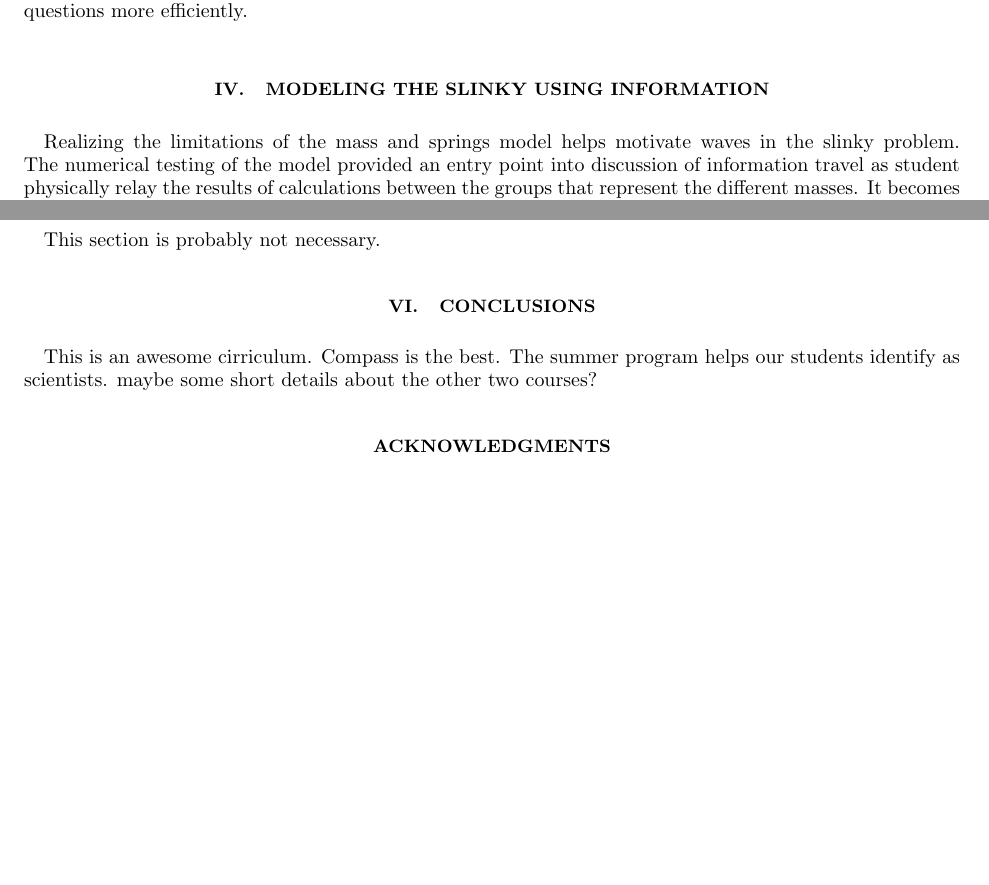
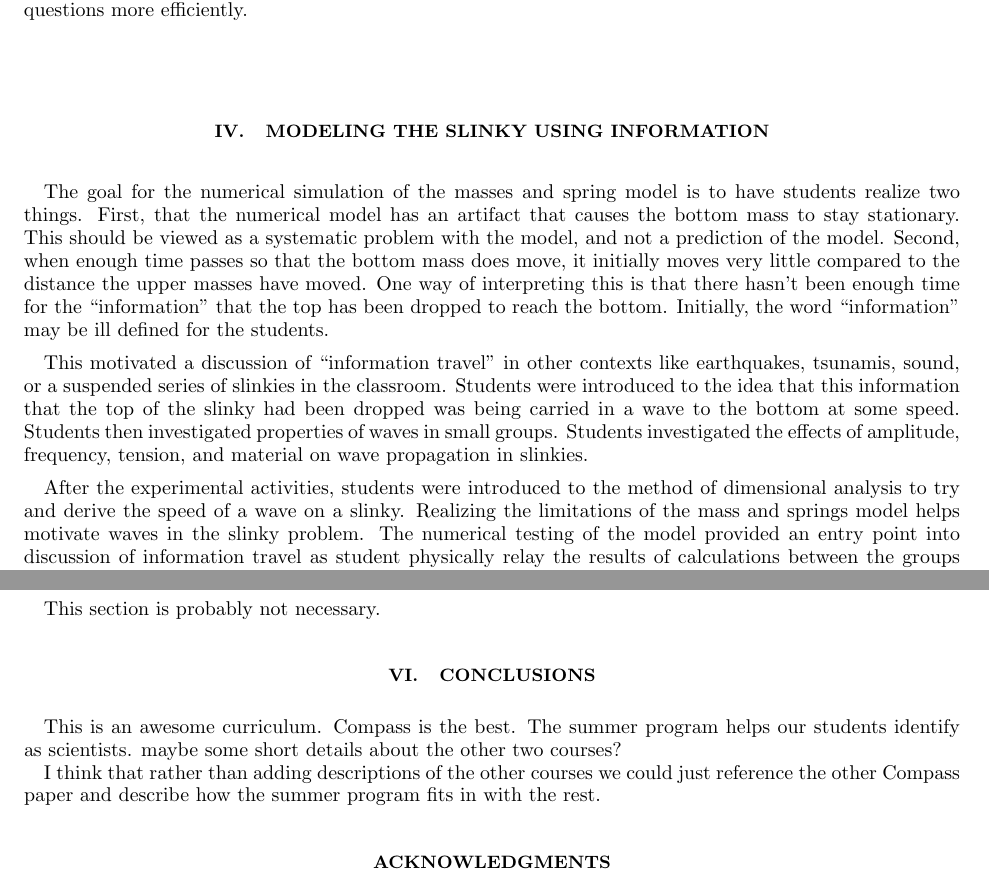
Before and after one commit to PunitGandhi/SlinkySummer, a LaTeX paper (slinky.tex): two parts of pages 4 and 5 of 5, joined at a grey line, cut so that both start at the same text, the shorter picture padded with empty space. Compiled offline with pdfLaTeX.

Commit message:
Began changes to waves section

```diff
--- a/slinky.tex
+++ b/slinky.tex
@@ -253,6 +253,22 @@ up questions more efficiently.
 \section{Modeling the slinky using information}
 \label{sec:information}
 
+The goal for the numerical simulation of the masses and spring model is to have students realize
+two things. First, that the numerical model has an artifact that causes the bottom mass to stay stationary.
+This should be viewed as a systematic problem with the model, and not a prediction of the model.
+Second, when enough time passes so that the bottom mass does move, it initially moves very little compared
+to the distance the upper masses have moved. One way of interpreting this is that there hasn't been enough
+time for the ``information'' that the top has been dropped to reach the bottom. Initially, the word ``information''
+may be ill defined for the students.
+
+This motivated a discussion of ``information travel'' in other contexts like earthquakes, tsunamis,
+sound, or a suspended series of slinkies in the classroom. Students were introduced to the idea that
+this information that the top of the slinky had been dropped was being carried in a wave to the bottom
+at some speed. Students then investigated properties of waves in small groups. Students investigated the
+effects of amplitude, frequency, tension, and material on wave propagation in slinkies.
+
+After the experimental activities, students were introduced to the method of dimensional analysis
+to try and derive the speed of a wave on a slinky.
 Realizing the limitations of the  mass and springs model helps motivate waves in
 the slinky problem.  The numerical testing of the model provided an entry point
 into discussion of information travel as student  physically relay the results
@@ -287,9 +303,13 @@ This section is probably not necessary.
 
 
 \section{Conclusions}
-This is an awesome cirriculum.  Compass is the best.  The summer program helps
+This is an awesome curriculum.  Compass is the best.  The summer program helps
 our students identify as scientists.  maybe some short details about the other
 two courses?
+
+I think that rather than adding descriptions of the other courses we could just
+reference the other Compass paper and describe how the summer program fits in
+with the rest.
 
 
 \acknowledgments The authors would like to acknowledge helpful discussions with
```
